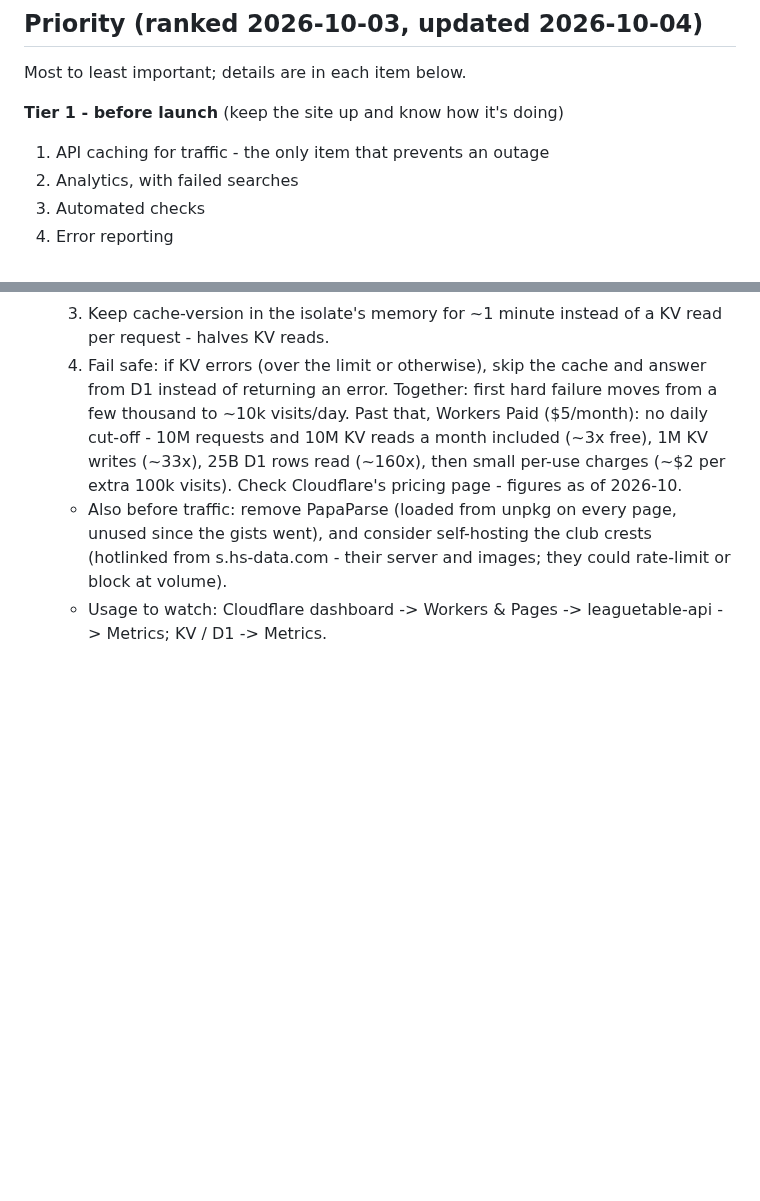
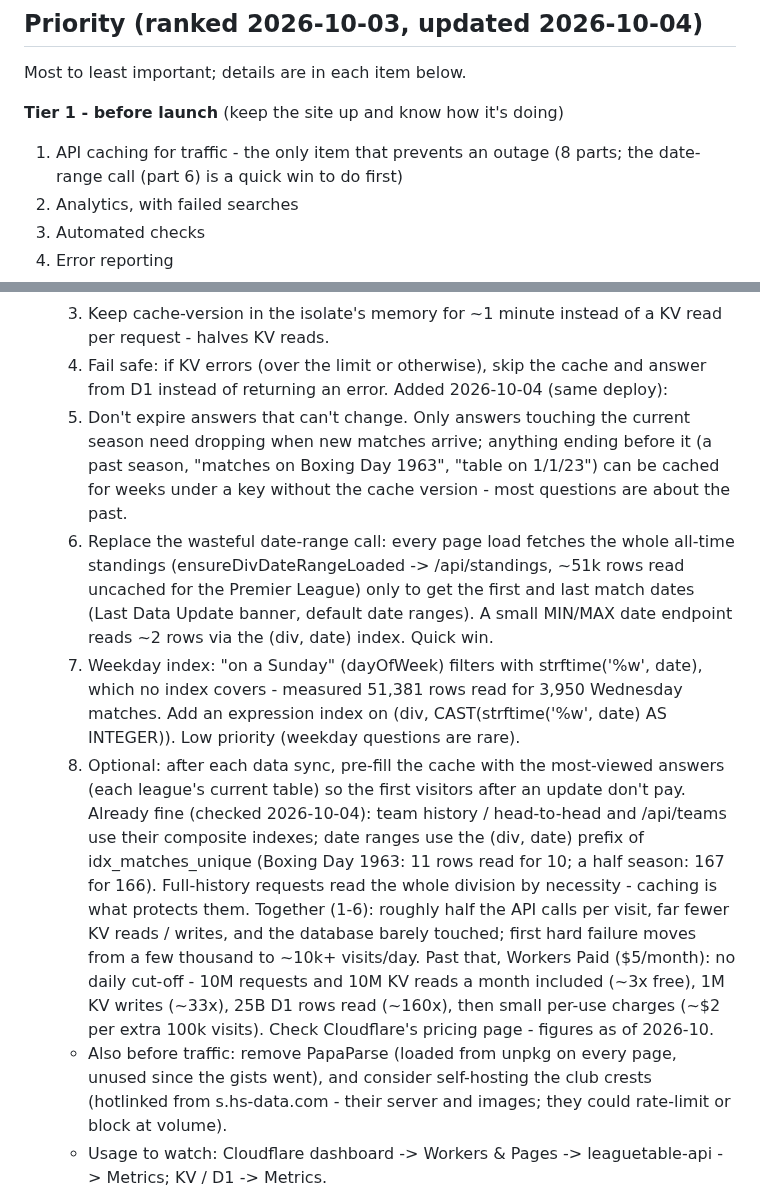
Before and after one commit to 5S-5S/LeagueTable, a Markdown page: TODO.md, 2 parts joined by grey strips. GitHub-like rendering; blank space fills up the shorter version.

Commit message:
TODO: fold database / cache improvements into API caching
Adds to the API caching item: long-lived caching for answers that can't
change, replacing the per-page-load all-time standings call used only
for date bounds, a weekday expression index, and optional cache
pre-filling - plus what was checked and is already indexed well.

Co-Authored-By: Claude Opus 5.5 <noreply@anthropic.com>

```diff
--- a/TODO.md
+++ b/TODO.md
@@ -7,7 +7,8 @@ Feature ideas, not yet scheduled.
 Most to least important; details are in each item below.
 
 **Tier 1 - before launch** (keep the site up and know how it's doing)
-1. API caching for traffic - the only item that prevents an outage
+1. API caching for traffic - the only item that prevents an outage (8 parts; the
+   date-range call (part 6) is a quick win to do first)
 2. Analytics, with failed searches
 3. Automated checks
 4. Error reporting
@@ -131,8 +132,34 @@ Most to least important; details are in each item below.
      a KV read per request - halves KV reads.
   4. Fail safe: if KV errors (over the limit or otherwise), skip the
      cache and answer from D1 instead of returning an error.
-  Together: first hard failure moves from a few thousand to ~10k
-  visits/day. Past that, Workers Paid ($5/month): no daily cut-off -
+  Added 2026-10-04 (same deploy):
+  5. Don't expire answers that can't change. Only answers touching the
+     current season need dropping when new matches arrive; anything
+     ending before it (a past season, "matches on Boxing Day 1963",
+     "table on 1/1/23") can be cached for weeks under a key without the
+     cache version - most questions are about the past.
+  6. Replace the wasteful date-range call: every page load fetches the
+     whole all-time standings (ensureDivDateRangeLoaded -> /api/standings,
+     ~51k rows read uncached for the Premier League) only to get the first
+     and last match dates (Last Data Update banner, default date ranges).
+     A small MIN/MAX date endpoint reads ~2 rows via the (div, date) index.
+     Quick win.
+  7. Weekday index: "on a Sunday" (dayOfWeek) filters with
+     strftime('%w', date), which no index covers - measured 51,381 rows
+     read for 3,950 Wednesday matches. Add an expression index on
+     (div, CAST(strftime('%w', date) AS INTEGER)). Low priority (weekday
+     questions are rare).
+  8. Optional: after each data sync, pre-fill the cache with the
+     most-viewed answers (each league's current table) so the first
+     visitors after an update don't pay.
+  Already fine (checked 2026-10-04): team history / head-to-head and
+  /api/teams use their composite indexes; date ranges use the (div, date)
+  prefix of idx_matches_unique (Boxing Day 1963: 11 rows read for 10;
+  a half season: 167 for 166). Full-history requests read the whole
+  division by necessity - caching is what protects them.
+  Together (1-6): roughly half the API calls per visit, far fewer KV
+  reads / writes, and the database barely touched; first hard failure
+  moves from a few thousand to ~10k+ visits/day. Past that, Workers Paid ($5/month): no daily cut-off -
   10M requests and 10M KV reads a month included (~3x free), 1M KV
   writes (~33x), 25B D1 rows read (~160x), then small per-use charges
   (~$2 per extra 100k visits). Check Cloudflare's pricing page - figures
```
